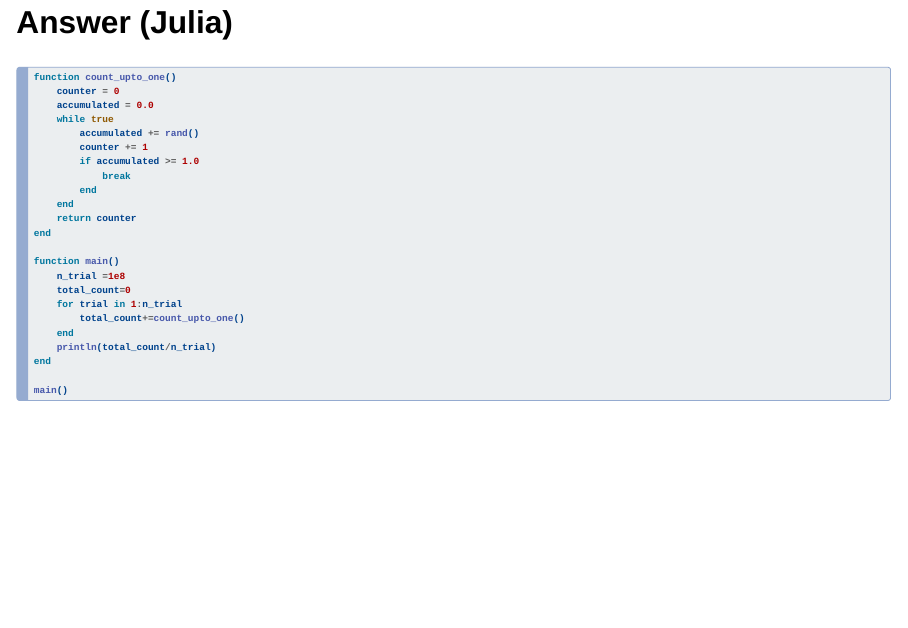
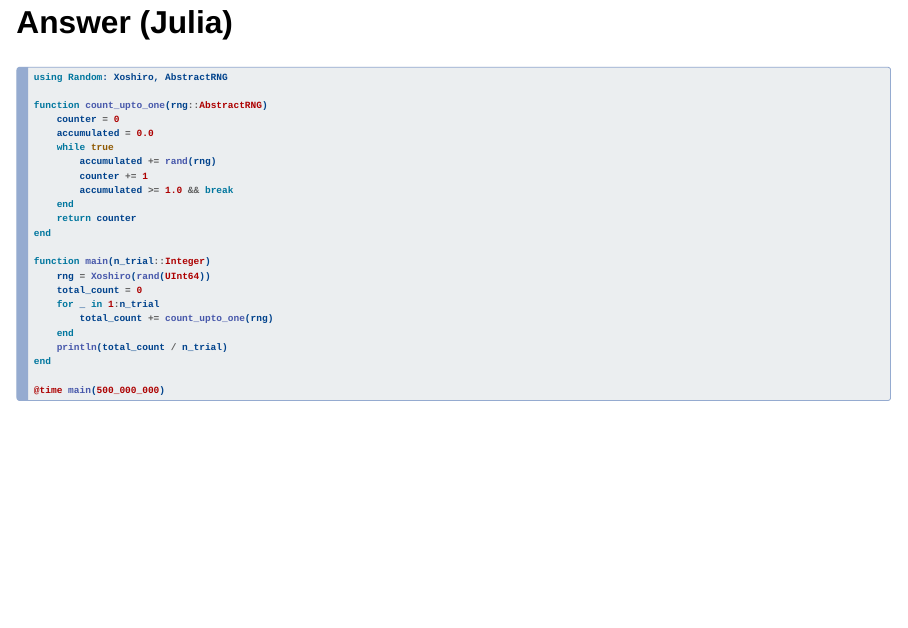
Before and after one commit to MS10-DP-ISSP/ai-programming-tutoirial, a Quarto document (slides/slide.qmd): page 100 of 106. Rendered offline with R 4.5, knitr and Pandoc in place of Quarto, with nearby package versions; drawn as Slidy slides in place of the format the file asks for.

Commit message:
Fix Julia script

````diff
--- a/slides/slide.qmd
+++ b/slides/slide.qmd
@@ -2278,29 +2278,29 @@ Refer [this discussion on MathOverflow](https://mathoverflow.net/questions/14194
 ## Answer (Julia)
 
 ```julia
-function count_upto_one()
+using Random: Xoshiro, AbstractRNG
+
+function count_upto_one(rng::AbstractRNG)
     counter = 0
     accumulated = 0.0
     while true
-        accumulated += rand()
+        accumulated += rand(rng)
         counter += 1
-        if accumulated >= 1.0
-            break
-        end
+        accumulated >= 1.0 && break
     end
     return counter
 end
 
-function main()
-    n_trial =1e8
-    total_count=0
-    for trial in 1:n_trial
-        total_count+=count_upto_one()
+function main(n_trial::Integer)
+    rng = Xoshiro(rand(UInt64))
+    total_count = 0
+    for _ in 1:n_trial
+        total_count += count_upto_one(rng)
     end
-    println(total_count/n_trial)
+    println(total_count / n_trial)
 end
 
-main()
+@time main(500_000_000)
 ```
 
 ---
````
